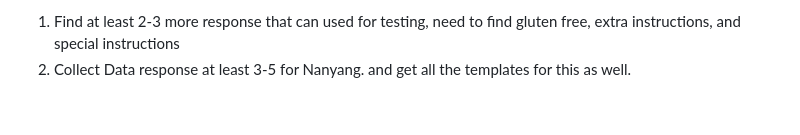
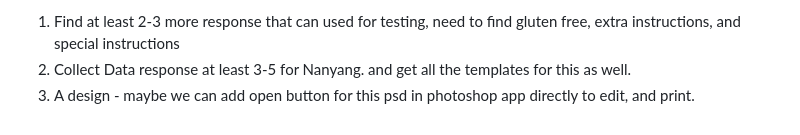
Before and after one commit to Jung028/hampr-label-generator, a Markdown page: README.md, the part around the change. Drawn GitHub-style.

Commit message:
update read me todo

```diff
--- a/README.md
+++ b/README.md
@@ -115,3 +115,4 @@ python3 generate_labels.py
 ToDo :
 1. Find at least 2-3 more response that can used for testing, need to find gluten free, extra instructions, and special instructions
 2. Collect Data response at least 3-5 for Nanyang. and get all the templates for this as well.
+3. A design - maybe we can add open button for this psd in photoshop app directly to edit, and print.
```
